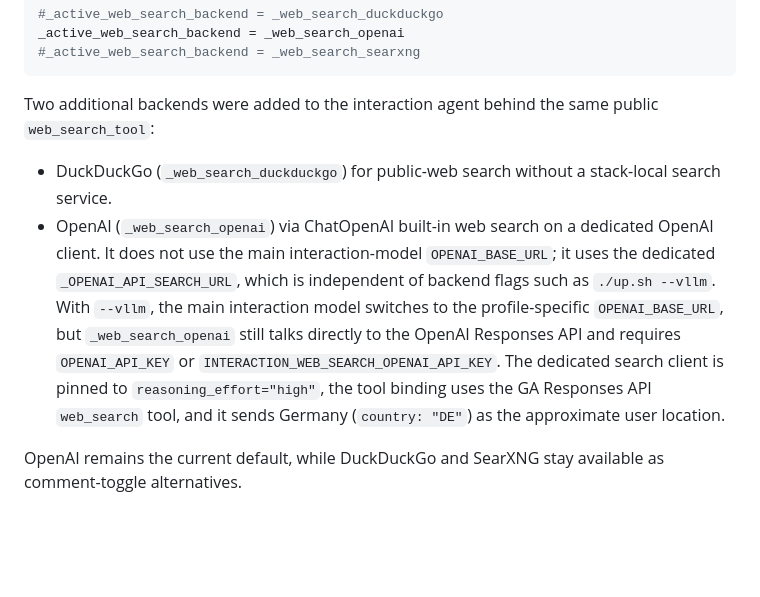
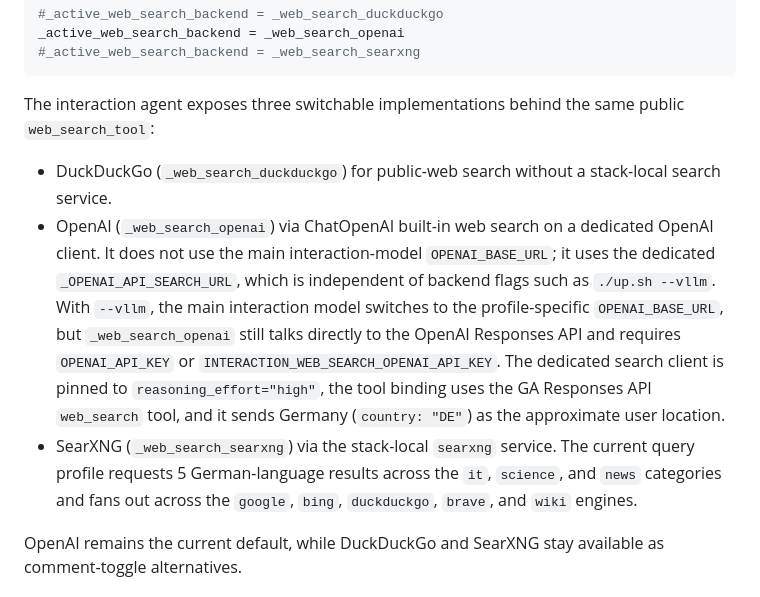
Before and after one commit to soofi-project/soofi-trainer, a Markdown page: README.md, the part around the change. GitHub-like rendering; blank space fills up the shorter version.

Commit message:
Update README.md to clarify web search tool implementations
- Revised the description of the interaction agent to specify three switchable web search backends: DuckDuckGo, OpenAI, and SearXNG.
- Detailed the functionality and configuration of the SearXNG backend, including support for multiple categories and search engines.
- Confirmed OpenAI as the default backend while maintaining DuckDuckGo and SearXNG as alternatives.

````diff
--- a/README.md
+++ b/README.md
@@ -172,10 +172,11 @@ _active_web_search_backend = _web_search_openai
 #_active_web_search_backend = _web_search_searxng
 ```
 
-Two additional backends were added to the interaction agent behind the same public `web_search_tool`:
+The interaction agent exposes three switchable implementations behind the same public `web_search_tool`:
 
 - DuckDuckGo (`_web_search_duckduckgo`) for public-web search without a stack-local search service.
 - OpenAI (`_web_search_openai`) via ChatOpenAI built-in web search on a dedicated OpenAI client. It does not use the main interaction-model `OPENAI_BASE_URL`; it uses the dedicated `_OPENAI_API_SEARCH_URL`, which is independent of backend flags such as `./up.sh --vllm`. With `--vllm`, the main interaction model switches to the profile-specific `OPENAI_BASE_URL`, but `_web_search_openai` still talks directly to the OpenAI Responses API and requires `OPENAI_API_KEY` or `INTERACTION_WEB_SEARCH_OPENAI_API_KEY`. The dedicated search client is pinned to `reasoning_effort="high"`, the tool binding uses the GA Responses API `web_search` tool, and it sends Germany (`country: "DE"`) as the approximate user location.
+- SearXNG (`_web_search_searxng`) via the stack-local `searxng` service. The current query profile requests 5 German-language results across the `it`, `science`, and `news` categories and fans out across the `google`, `bing`, `duckduckgo`, `brave`, and `wiki` engines.
 
 OpenAI remains the current default, while DuckDuckGo and SearXNG stay available as comment-toggle alternatives.
 
````
